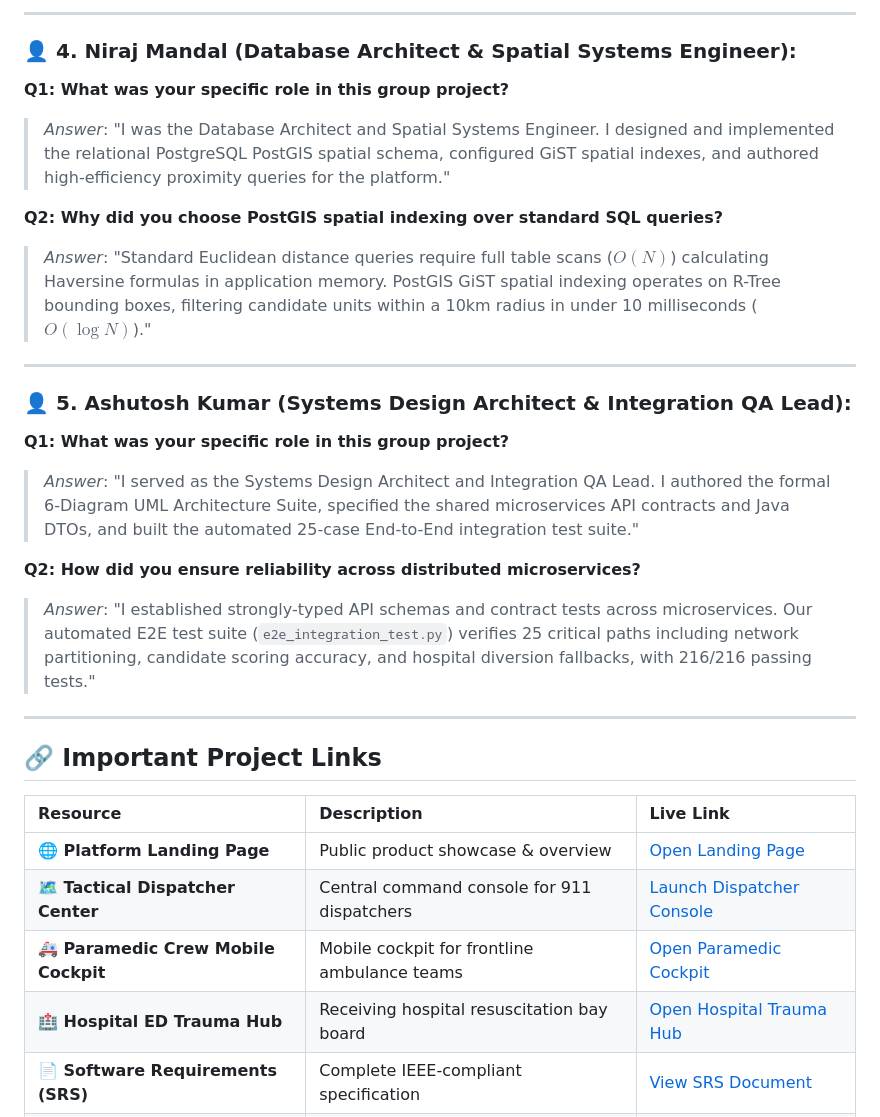
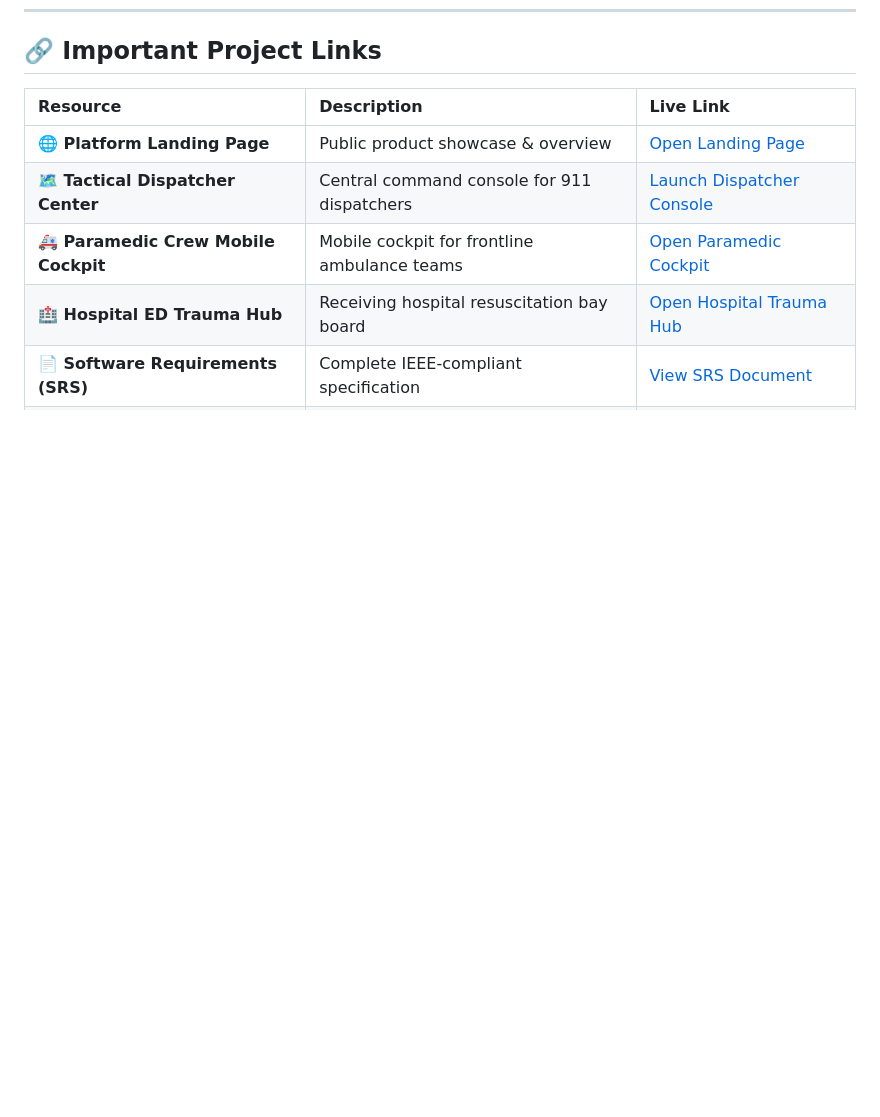
Before and after one commit to manish-12345678911/Ems-platform, a Markdown page: README.md, the part around one of its changes. GitHub-like rendering; blank space fills up the shorter version.

```diff
--- a/README.md
+++ b/README.md
@@ -384,23 +354,3 @@ cd hospital-service && mvn spring-boot:run
----
-
-### 👤 4. Niraj Mandal (Database Architect & Spatial Systems Engineer):
-**Q1: What was your specific role in this group project?**
-> *Answer*: "I was the Database Architect and Spatial Systems Engineer. I designed and implemented the relational PostgreSQL PostGIS spatial schema, configured GiST spatial indexes, and authored high-efficiency proximity queries for the platform."
-
-**Q2: Why did you choose PostGIS spatial indexing over standard SQL queries?**
-> *Answer*: "Standard Euclidean distance queries require full table scans ($O(N)$) calculating Haversine formulas in application memory. PostGIS GiST spatial indexing operates on R-Tree bounding boxes, filtering candidate units within a 10km radius in under 10 milliseconds ($O(\log N)$)."
-
----
-
-### 👤 5. Ashutosh Kumar (Systems Design Architect & Integration QA Lead):
-**Q1: What was your specific role in this group project?**
-> *Answer*: "I served as the Systems Design Architect and Integration QA Lead. I authored the formal 6-Diagram UML Architecture Suite, specified the shared microservices API contracts and Java DTOs, and built the automated 25-case End-to-End integration test suite."
-
-**Q2: How did you ensure reliability across distributed microservices?**
-> *Answer*: "I established strongly-typed API schemas and contract tests across microservices. Our automated E2E test suite (`e2e_integration_test.py`) verifies 25 critical paths including network partitioning, candidate scoring accuracy, and hospital diversion fallbacks, with 216/216 passing tests."
-
----
-
 ## 🔗 Important Project Links
 
 | Resource | Description | Live Link |
```
Also changed, not shown: other parts of README.md (+0 -30 lines).
